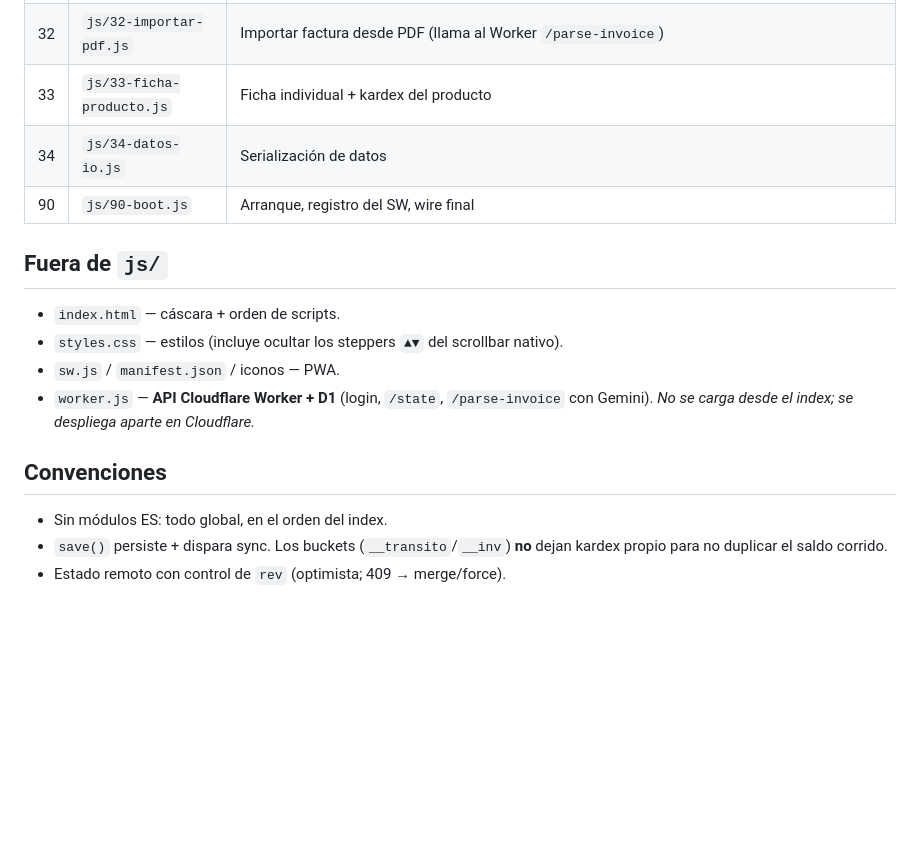
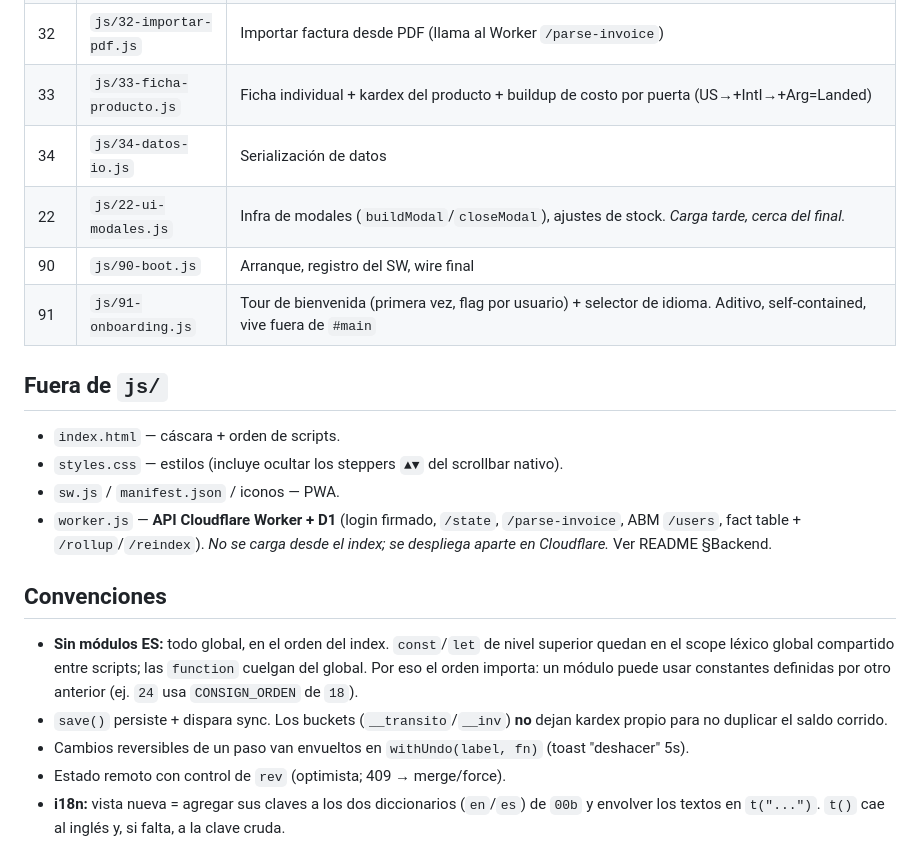
Before and after one commit to teamquinoto/stockselect, a Markdown page: ESTRUCTURA.md, the part around one of its changes. Rendered like a GitHub page; blank space fills up the shorter version.

```diff
--- a/ESTRUCTURA.md
+++ b/ESTRUCTURA.md
@@ -26,17 +38,21 @@ navs y los `<script>` en **orden fijo**. Todo el código vive en `styles.css` y
 | 30 | `js/30-pdf.js` | **PDF de factura** (incluye extra charges) y **remitos numerados** (`generarRemitoDocPDF`: serie U/A con referencia de origen) |
 | 31 | `js/31-export-pnl.js` | Export P&L |
 | 32 | `js/32-importar-pdf.js` | Importar factura desde PDF (llama al Worker `/parse-invoice`) |
-| 33 | `js/33-ficha-producto.js` | Ficha individual + kardex del producto |
+| 33 | `js/33-ficha-producto.js` | Ficha individual + kardex del producto + buildup de costo por puerta (US→+Intl→+Arg=Landed) |
 | 34 | `js/34-datos-io.js` | Serialización de datos |
+| 22 | `js/22-ui-modales.js` | Infra de modales (`buildModal`/`closeModal`), ajustes de stock. *Carga tarde, cerca del final.* |
 | 90 | `js/90-boot.js` | Arranque, registro del SW, wire final |
+| 91 | `js/91-onboarding.js` | Tour de bienvenida (primera vez, flag por usuario) + selector de idioma. Aditivo, self-contained, vive fuera de `#main` |
 
 ## Fuera de `js/`
 - `index.html` — cáscara + orden de scripts.
 - `styles.css` — estilos (incluye ocultar los steppers `▲▼` del scrollbar nativo).
 - `sw.js` / `manifest.json` / iconos — PWA.
-- `worker.js` — **API Cloudflare Worker + D1** (login, `/state`, `/parse-invoice` con Gemini). *No se carga desde el index; se despliega aparte en Cloudflare.*
+- `worker.js` — **API Cloudflare Worker + D1** (login firmado, `/state`, `/parse-invoice`, ABM `/users`, fact table + `/rollup`/`/reindex`). *No se carga desde el index; se despliega aparte en Cloudflare.* Ver README §Backend.
 
 ## Convenciones
-- Sin módulos ES: todo global, en el orden del index.
+- **Sin módulos ES:** todo global, en el orden del index. `const`/`let` de nivel superior quedan en el scope léxico global compartido entre scripts; las `function` cuelgan del global. Por eso el orden importa: un módulo puede usar constantes definidas por otro anterior (ej. `24` usa `CONSIGN_ORDEN` de `18`).
 - `save()` persiste + dispara sync. Los buckets (`__transito`/`__inv`) **no** dejan kardex propio para no duplicar el saldo corrido.
+- Cambios reversibles de un paso van envueltos en `withUndo(label, fn)` (toast "deshacer" 5s).
 - Estado remoto con control de `rev` (optimista; 409 → merge/force).
+- **i18n:** vista nueva = agregar sus claves a los dos diccionarios (`en`/`es`) de `00b` y envolver los textos en `t("...")`. `t()` cae al inglés y, si falta, a la clave cruda.
```
Also changed, not shown: other parts of ESTRUCTURA.md (+21 -9 lines), PUERTA-EMERGENCIA.md (added, +158 -0 lines), README.md (+27 -6 lines).
